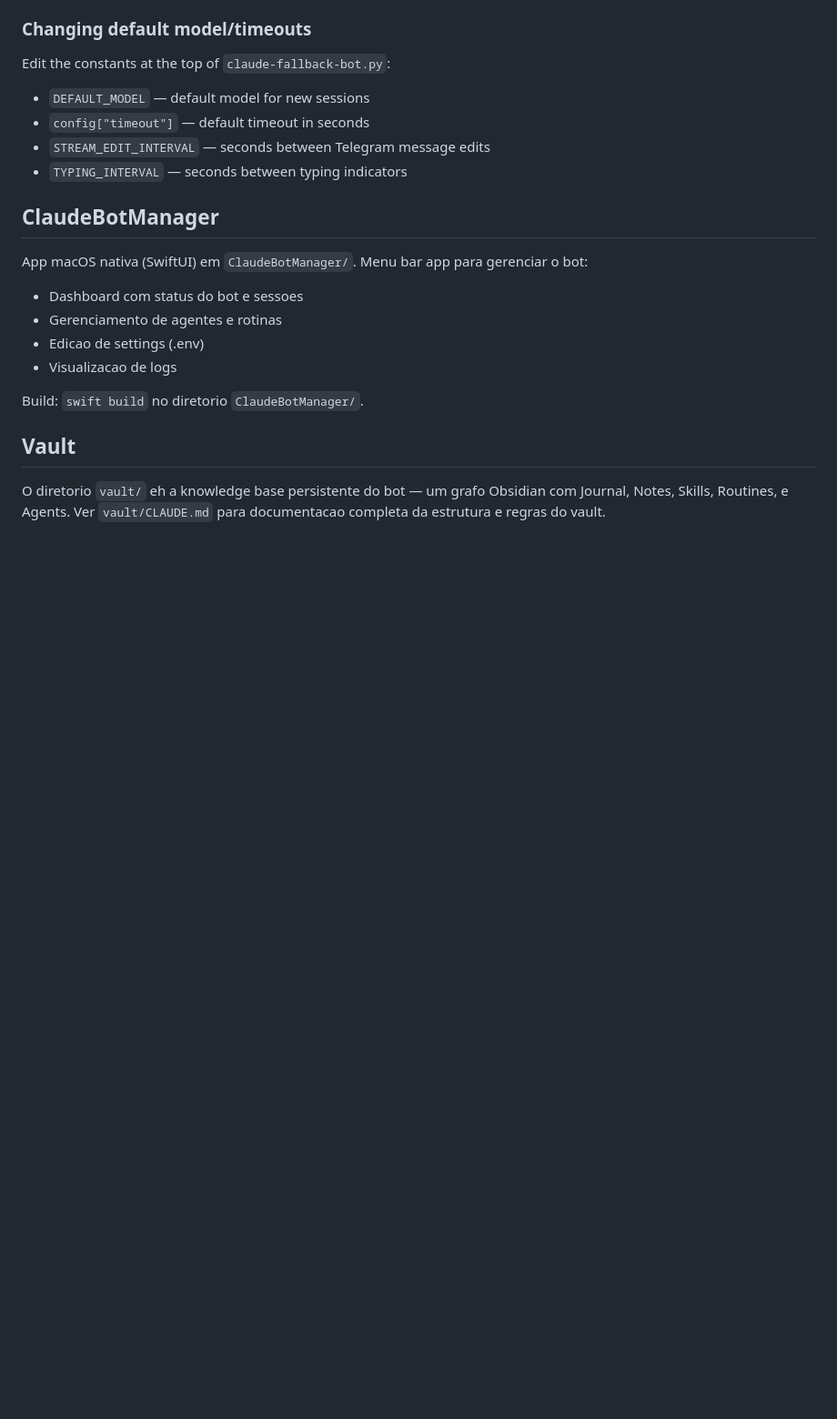
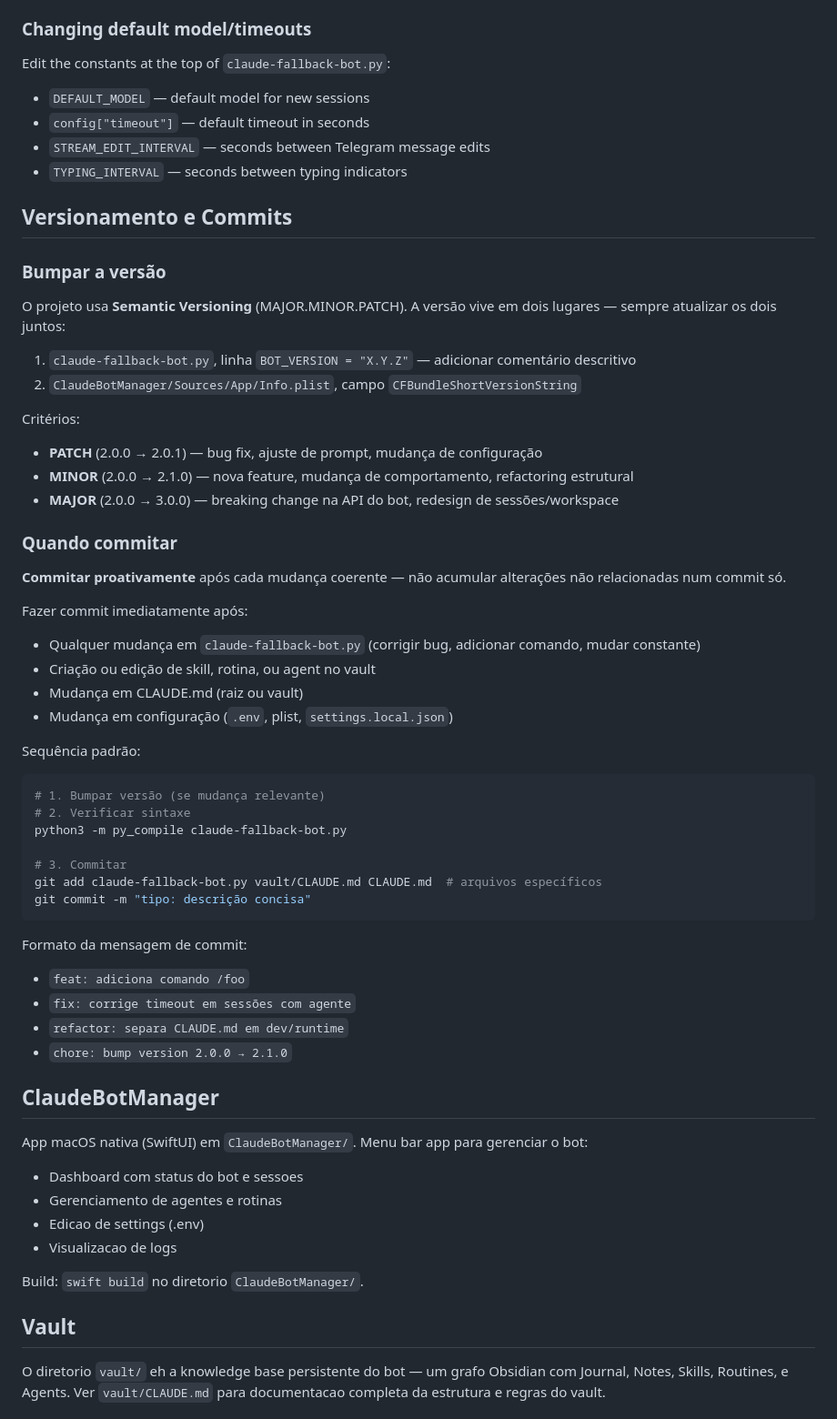
Before and after one commit to oviniciusramosp/claude-bot, a Markdown page: CLAUDE.md, the part around the change. Shown at 91% size. GitHub-like rendering; blank space fills up the shorter version.

Commit message:
refactor: separa CLAUDE.md em dev/runtime, vault como workspace padrao
- Cria vault/CLAUDE.md com knowledge base operacional do bot (paths relativos, diretiva de isolamento)
- Reescreve CLAUDE.md raiz como instrucoes de desenvolvimento (dev-only)
- Muda CLAUDE_WORKSPACE default de projeto/ para vault/
- Atualiza SYSTEM_PROMPT com paths relativos e diretiva "nao saia do vault"
- Converte 7 prompts de comandos de paths absolutos para relativos
- Adiciona guidelines de versionamento e commits ao CLAUDE.md
- Bump version 2.0.0 -> 2.1.0

Co-Authored-By: Claude Sonnet 4.6 <noreply@anthropic.com>

````diff
--- a/CLAUDE.md
+++ b/CLAUDE.md
@@ -131,6 +131,47 @@ Edit the constants at the top of `claude-fallback-bot.py`:
 - `STREAM_EDIT_INTERVAL` — seconds between Telegram message edits
 - `TYPING_INTERVAL` — seconds between typing indicators
 
+## Versionamento e Commits
+
+### Bumpar a versão
+
+O projeto usa **Semantic Versioning** (MAJOR.MINOR.PATCH). A versão vive em dois lugares — sempre atualizar os dois juntos:
+
+1. `claude-fallback-bot.py`, linha `BOT_VERSION = "X.Y.Z"` — adicionar comentário descritivo
+2. `ClaudeBotManager/Sources/App/Info.plist`, campo `CFBundleShortVersionString`
+
+Critérios:
+- **PATCH** (2.0.0 → 2.0.1) — bug fix, ajuste de prompt, mudança de configuração
+- **MINOR** (2.0.0 → 2.1.0) — nova feature, mudança de comportamento, refactoring estrutural
+- **MAJOR** (2.0.0 → 3.0.0) — breaking change na API do bot, redesign de sessões/workspace
+
+### Quando commitar
+
+**Commitar proativamente** após cada mudança coerente — não acumular alterações não relacionadas num commit só.
+
+Fazer commit imediatamente após:
+- Qualquer mudança em `claude-fallback-bot.py` (corrigir bug, adicionar comando, mudar constante)
+- Criação ou edição de skill, rotina, ou agent no vault
+- Mudança em CLAUDE.md (raiz ou vault)
+- Mudança em configuração (`.env`, plist, `settings.local.json`)
+
+Sequência padrão:
+```bash
+# 1. Bumpar versão (se mudança relevante)
+# 2. Verificar sintaxe
+python3 -m py_compile claude-fallback-bot.py
+
+# 3. Commitar
+git add claude-fallback-bot.py vault/CLAUDE.md CLAUDE.md  # arquivos específicos
+git commit -m "tipo: descrição concisa"
+```
+
+Formato da mensagem de commit:
+- `feat: adiciona comando /foo`
+- `fix: corrige timeout em sessões com agente`
+- `refactor: separa CLAUDE.md em dev/runtime`
+- `chore: bump version 2.0.0 → 2.1.0`
+
 ## ClaudeBotManager
 
 App macOS nativa (SwiftUI) em `ClaudeBotManager/`. Menu bar app para gerenciar o bot:
````
